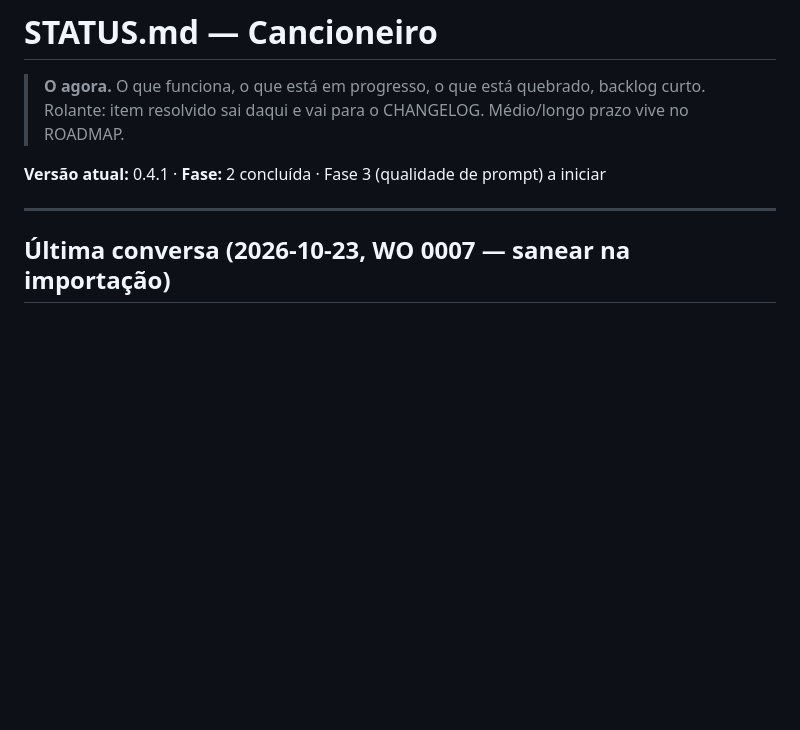
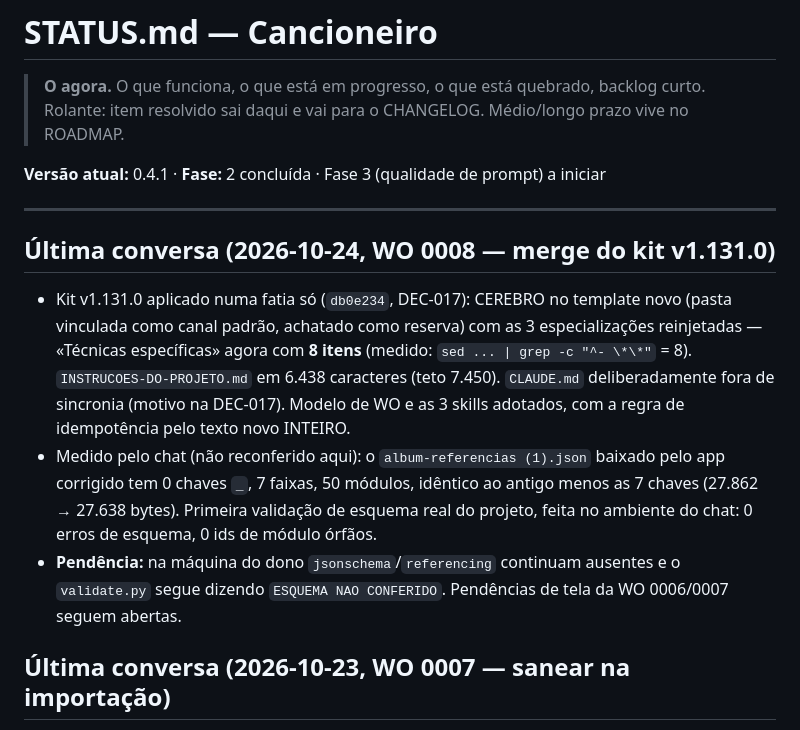
Before and after one commit to joaolucas-nds/cancioneiro, a Markdown page: meta/STATUS.md, the part around the change. Drawn GitHub-style; blank space fills up the shorter version.

Commit message:
docs: fecha a WO 0008 no STATUS e abre o log de 2026-10-24
Co-Authored-By: Claude Sonnet 5.5 <noreply@anthropic.com>

```diff
--- a/meta/STATUS.md
+++ b/meta/STATUS.md
@@ -6,6 +6,12 @@
 **Versão atual:** 0.4.1 · **Fase:** 2 concluída · Fase 3 (qualidade de prompt) a iniciar
 
 ---
+
+## Última conversa (2026-10-24, WO 0008 — merge do kit v1.131.0)
+
+- Kit v1.131.0 aplicado numa fatia só (`db0e234`, DEC-017): CEREBRO no template novo (pasta vinculada como canal padrão, achatado como reserva) com as 3 especializações reinjetadas — «Técnicas específicas» agora com **8 itens** (medido: `sed ... | grep -c "^- \*\*"` = 8). `INSTRUCOES-DO-PROJETO.md` em 6.438 caracteres (teto 7.450). `CLAUDE.md` deliberadamente fora de sincronia (motivo na DEC-017). Modelo de WO e as 3 skills adotados, com a regra de idempotência pelo texto novo INTEIRO.
+- Medido pelo chat (não reconferido aqui): o `album-referencias (1).json` baixado pelo app corrigido tem 0 chaves `_`, 7 faixas, 50 módulos, idêntico ao antigo menos as 7 chaves (27.862 → 27.638 bytes). Primeira validação de esquema real do projeto, feita no ambiente do chat: 0 erros de esquema, 0 ids de módulo órfãos.
+- **Pendência:** na máquina do dono `jsonschema`/`referencing` continuam ausentes e o `validate.py` segue dizendo `ESQUEMA NAO CONFERIDO`. Pendências de tela da WO 0006/0007 seguem abertas.
 
 ## Última conversa (2026-10-23, WO 0007 — sanear na importação)
 
```
Also changed, not shown: logs/2026-10-24.md (added, +24 -0 lines).
